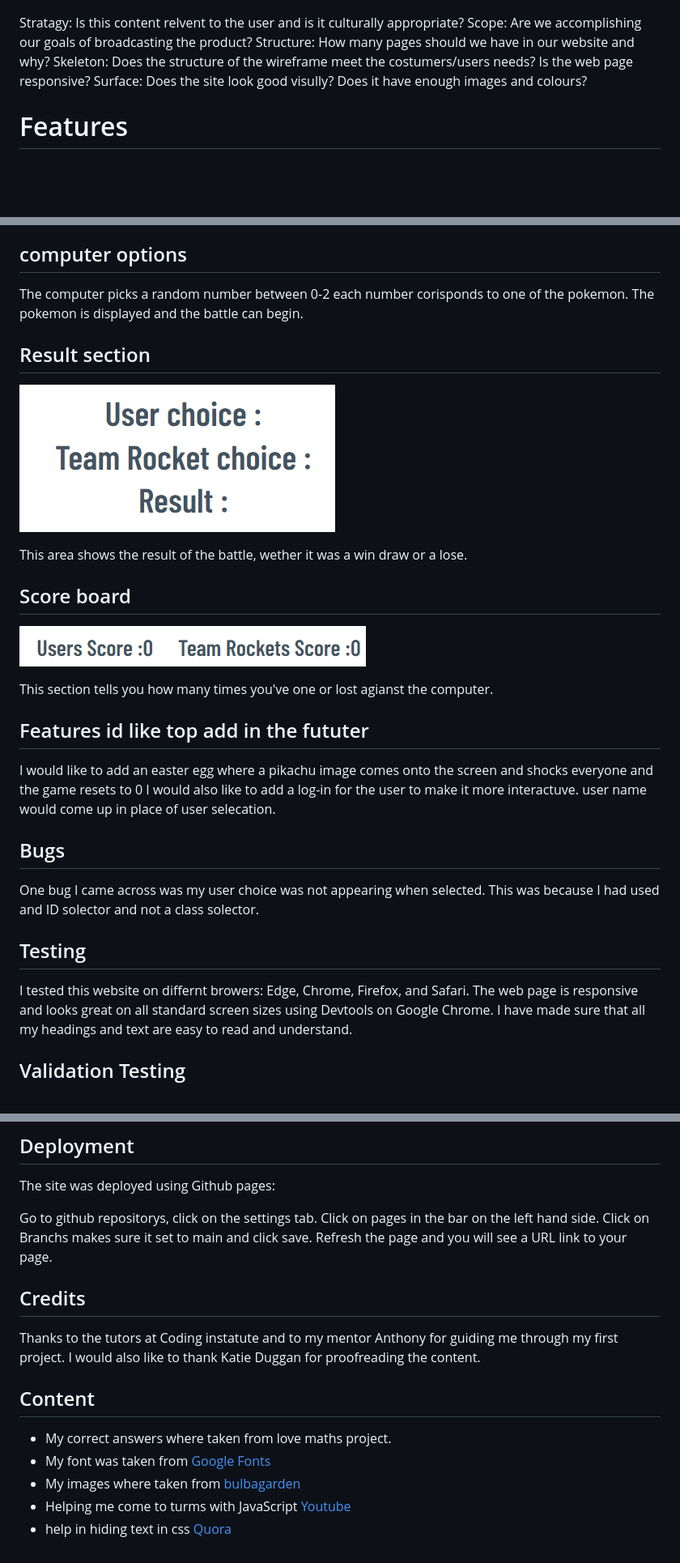
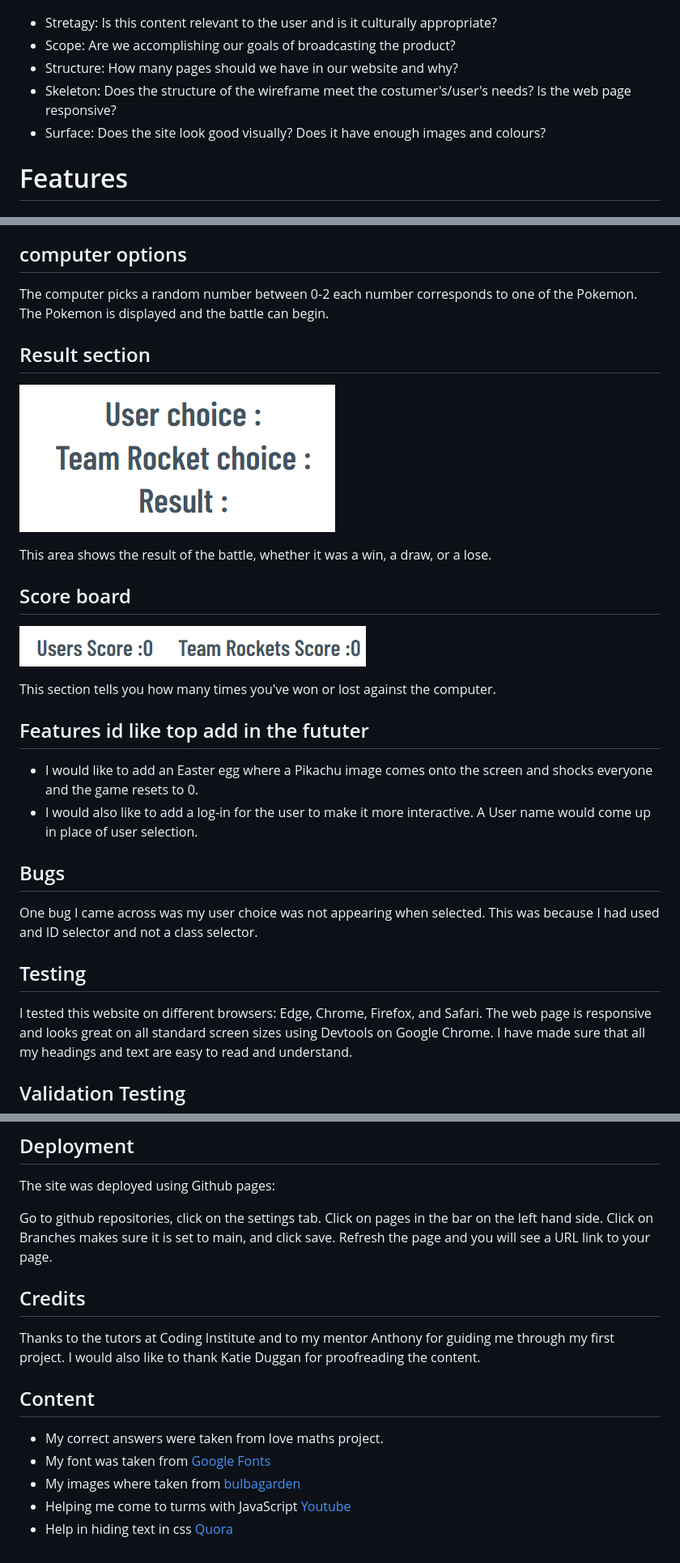
Before and after one commit to Brionconroy/Pokemon_rock_paper_scissors, a Markdown page: README.md, 3 parts joined by grey strips. Shown: that part at 81% size. Drawn GitHub-style; blank space fills up the shorter version.

Commit message:
Spell check raedme

```diff
--- a/README.md
+++ b/README.md
@@ -12,11 +12,11 @@ The User Experience Design was constructed using the five planes.
 
 ![](assets/images/readme.md/wireframe.png)
 
-Stratagy: Is this content relvent to the user and is it culturally appropriate?
-Scope: Are we accomplishing our goals of broadcasting the product?
-Structure: How many pages should we have in our website and why?
-Skeleton: Does the structure of the wireframe meet the costumers/users needs? Is the web page responsive?
-Surface: Does the site look good visully? Does it have enough images and colours?
++ Stretagy: Is this content relevant to the user and is it culturally appropriate?
++ Scope: Are we accomplishing our goals of broadcasting the product?
++ Structure: How many pages should we have in our website and why?
++ Skeleton: Does the structure of the wireframe meet the costumer's/user's needs? Is the web page responsive?
++ Surface: Does the site look good visually? Does it have enough images and colours?
 
 # Features
 
@@ -43,33 +43,33 @@ The three buttons will respond to you when you hover over them and click them.
 
 ## computer options
 
-The computer picks a random number between 0-2 each number corisponds to one of the pokemon.
-The pokemon is displayed and the battle can begin.
+The computer picks a random number between 0-2 each number corresponds to one of the Pokemon.
+The Pokemon is displayed and the battle can begin.
 
 ## Result section
 
 ![](assets/images/readme.md/result.png)
 
-This area shows the result of the battle, wether it was a win draw or a lose.
+This area shows the result of the battle, whether it was a win, a draw, or a lose.
 
 ## Score board
 
 ![](assets/images/readme.md/score.png)
 
-This section tells you how many times you've one or lost agianst the computer.
+This section tells you how many times you've won or lost against the computer.
 
 ## Features id like top add in the fututer
 
-I would like to add an easter egg where a pikachu image comes onto the screen and shocks everyone and the game resets to 0
-I would also like to add a log-in for the user to make it more interactuve. user name would come up in place of user selecation.
++ I would like to add an Easter egg where a Pikachu image comes onto the screen and shocks everyone and the game resets to 0.
++ I would also like to add a log-in for the user to make it more interactive. A User name would come up in place of user selection.
 
 ## Bugs
 
-One bug I came across was my user choice was not appearing when selected. This was because I had used and ID solector and not a class solector.
+One bug I came across was my user choice was not appearing when selected. This was because I had used and ID selector and not a class selector.
 
 ## Testing
 
-I tested this website on differnt browers: Edge, Chrome, Firefox, and Safari.
+I tested this website on different browsers: Edge, Chrome, Firefox, and Safari.
 The web page is responsive and looks great on all standard screen sizes using Devtools on Google Chrome.
 I have made sure that all my headings and text are easy to read and understand.
 
@@ -103,19 +103,19 @@ I used Lighthouse to make sure that my page accessible and easily readable.
 
 The site was deployed using Github pages:
 
-Go to github repositorys, click on the settings tab.
+Go to github repositories, click on the settings tab.
 Click on pages in the bar on the left hand side.
-Click on Branchs makes sure it set to main and click save.
+Click on Branches makes sure it is set to main, and click save.
 Refresh the page and you will see a URL link to your page.
 
 ## Credits
 
-Thanks to the tutors at Coding instatute and to my mentor Anthony for guiding me through my first project. I would also like to thank Katie Duggan for proofreading the content.
+Thanks to the tutors at Coding Institute and to my mentor Anthony for guiding me through my first project. I would also like to thank Katie Duggan for proofreading the content.
 
 ## Content
 
-+ My correct answers where taken from love maths project.
++ My correct answers were taken from love maths project.
 + My font was taken from [Google Fonts](https://fonts.google.com/)
 + My images where taken from [bulbagarden](https://pokemondb.net/pokedex/blastoise)
 + Helping me come to turms with JavaScript [Youtube](https://www.youtube.com/watch?v=RwFeg0cEZvQ)
-+ help in hiding text in css [Quora](https://www.quora.com/How-do-you-hide-text-in-CSS)
++ Help in hiding text in css [Quora](https://www.quora.com/How-do-you-hide-text-in-CSS)
```
Also changed, not shown: other parts of README.md (+5 -5 lines).
